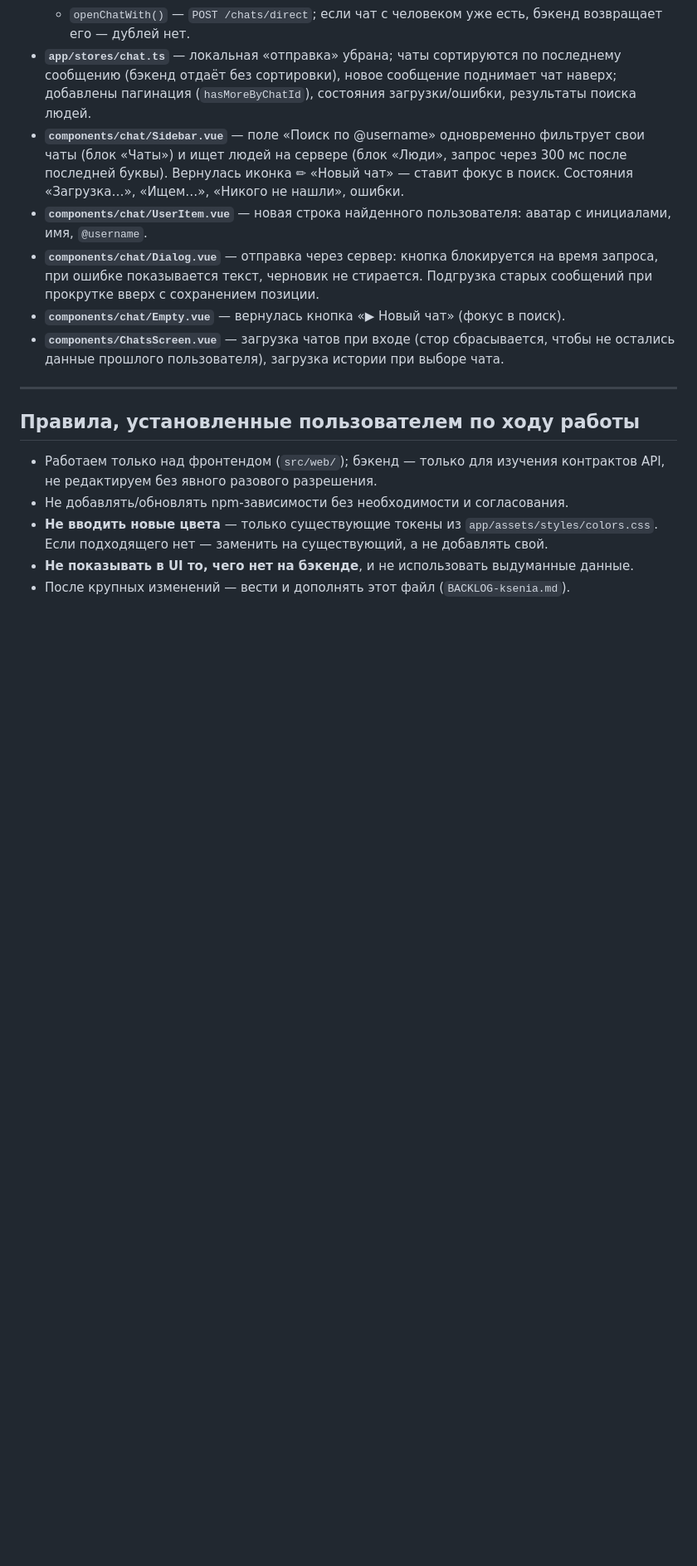
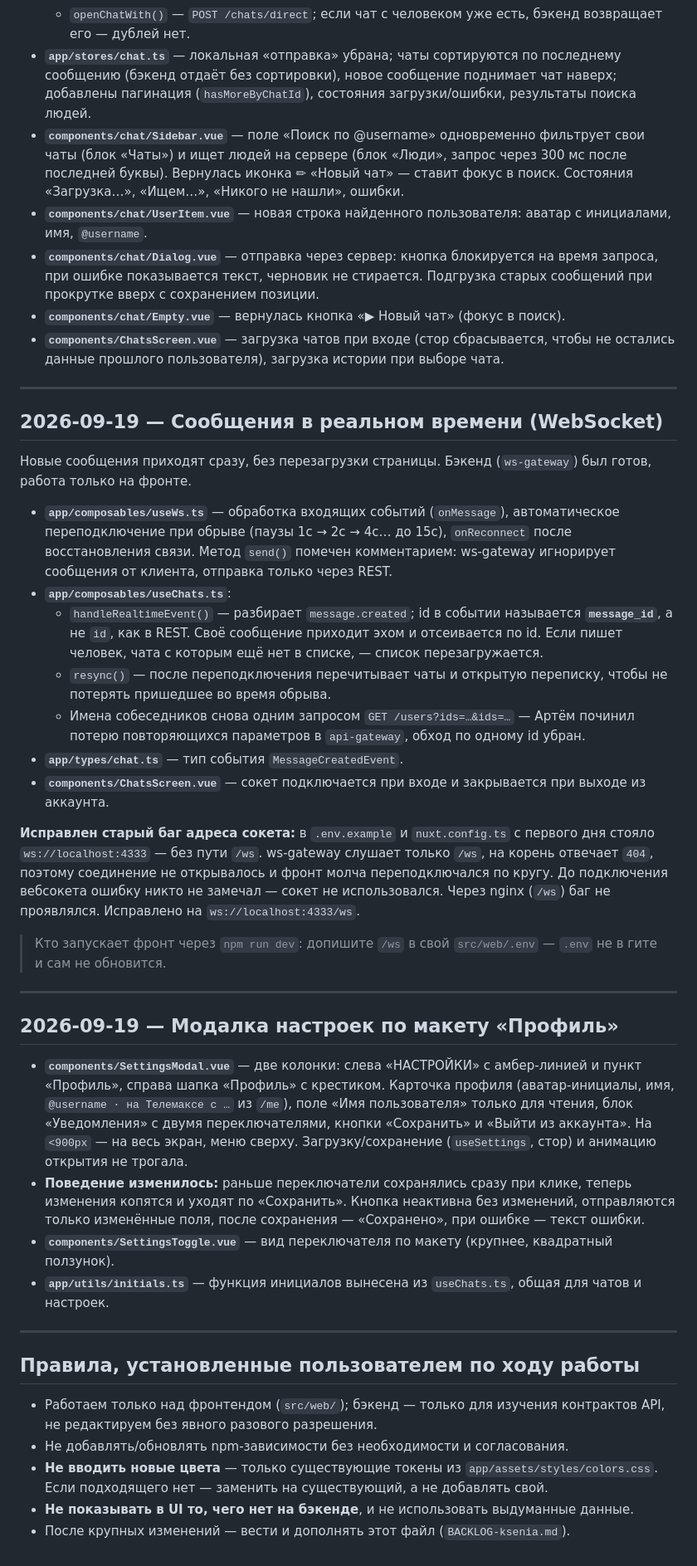
Before and after one commit to Skuyno/Telemax, a Markdown page: BACKLOG-ksenia.md, the part around the change. Shown at 83% size. Drawn GitHub-style; blank space fills up the shorter version.

Commit message:
docs: log WebSocket, /ws fix and settings redesign in BACKLOG-ksenia

```diff
--- a/BACKLOG-ksenia.md
+++ b/BACKLOG-ksenia.md
@@ -58,6 +58,33 @@
 
 ---
 
+## 2026-09-19 — Сообщения в реальном времени (WebSocket)
+
+Новые сообщения приходят сразу, без перезагрузки страницы. Бэкенд (`ws-gateway`) был готов, работа только на фронте.
+
+- **`app/composables/useWs.ts`** — обработка входящих событий (`onMessage`), автоматическое переподключение при обрыве (паузы 1с → 2с → 4с… до 15с), `onReconnect` после восстановления связи. Метод `send()` помечен комментарием: ws-gateway игнорирует сообщения от клиента, отправка только через REST.
+- **`app/composables/useChats.ts`**:
+  - `handleRealtimeEvent()` — разбирает `message.created`; id в событии называется **`message_id`**, а не `id`, как в REST. Своё сообщение приходит эхом и отсеивается по id. Если пишет человек, чата с которым ещё нет в списке, — список перезагружается.
+  - `resync()` — после переподключения перечитывает чаты и открытую переписку, чтобы не потерять пришедшее во время обрыва.
+  - Имена собеседников снова одним запросом `GET /users?ids=…&ids=…` — Артём починил потерю повторяющихся параметров в `api-gateway`, обход по одному id убран.
+- **`app/types/chat.ts`** — тип события `MessageCreatedEvent`.
+- **`components/ChatsScreen.vue`** — сокет подключается при входе и закрывается при выходе из аккаунта.
+
+**Исправлен старый баг адреса сокета:** в `.env.example` и `nuxt.config.ts` с первого дня стояло `ws://localhost:4333` — без пути `/ws`. ws-gateway слушает только `/ws`, на корень отвечает `404`, поэтому соединение не открывалось и фронт молча переподключался по кругу. До подключения вебсокета ошибку никто не замечал — сокет не использовался. Через nginx (`/ws`) баг не проявлялся. Исправлено на `ws://localhost:4333/ws`.
+
+> Кто запускает фронт через `npm run dev`: допишите `/ws` в свой `src/web/.env` — `.env` не в гите и сам не обновится.
+
+---
+
+## 2026-09-19 — Модалка настроек по макету «Профиль»
+
+- **`components/SettingsModal.vue`** — две колонки: слева «НАСТРОЙКИ» с амбер-линией и пункт «Профиль», справа шапка «Профиль» с крестиком. Карточка профиля (аватар-инициалы, имя, `@username · на Телемаксе с …` из `/me`), поле «Имя пользователя» только для чтения, блок «Уведомления» с двумя переключателями, кнопки «Сохранить» и «Выйти из аккаунта». На `<900px` — на весь экран, меню сверху. Загрузку/сохранение (`useSettings`, стор) и анимацию открытия не трогала.
+- **Поведение изменилось:** раньше переключатели сохранялись сразу при клике, теперь изменения копятся и уходят по «Сохранить». Кнопка неактивна без изменений, отправляются только изменённые поля, после сохранения — «Сохранено», при ошибке — текст ошибки.
+- **`components/SettingsToggle.vue`** — вид переключателя по макету (крупнее, квадратный ползунок).
+- **`app/utils/initials.ts`** — функция инициалов вынесена из `useChats.ts`, общая для чатов и настроек.
+
+---
+
 ## Правила, установленные пользователем по ходу работы
 
 - Работаем только над фронтендом (`src/web/`); бэкенд — только для изучения контрактов API, не редактируем без явного разового разрешения.
```
